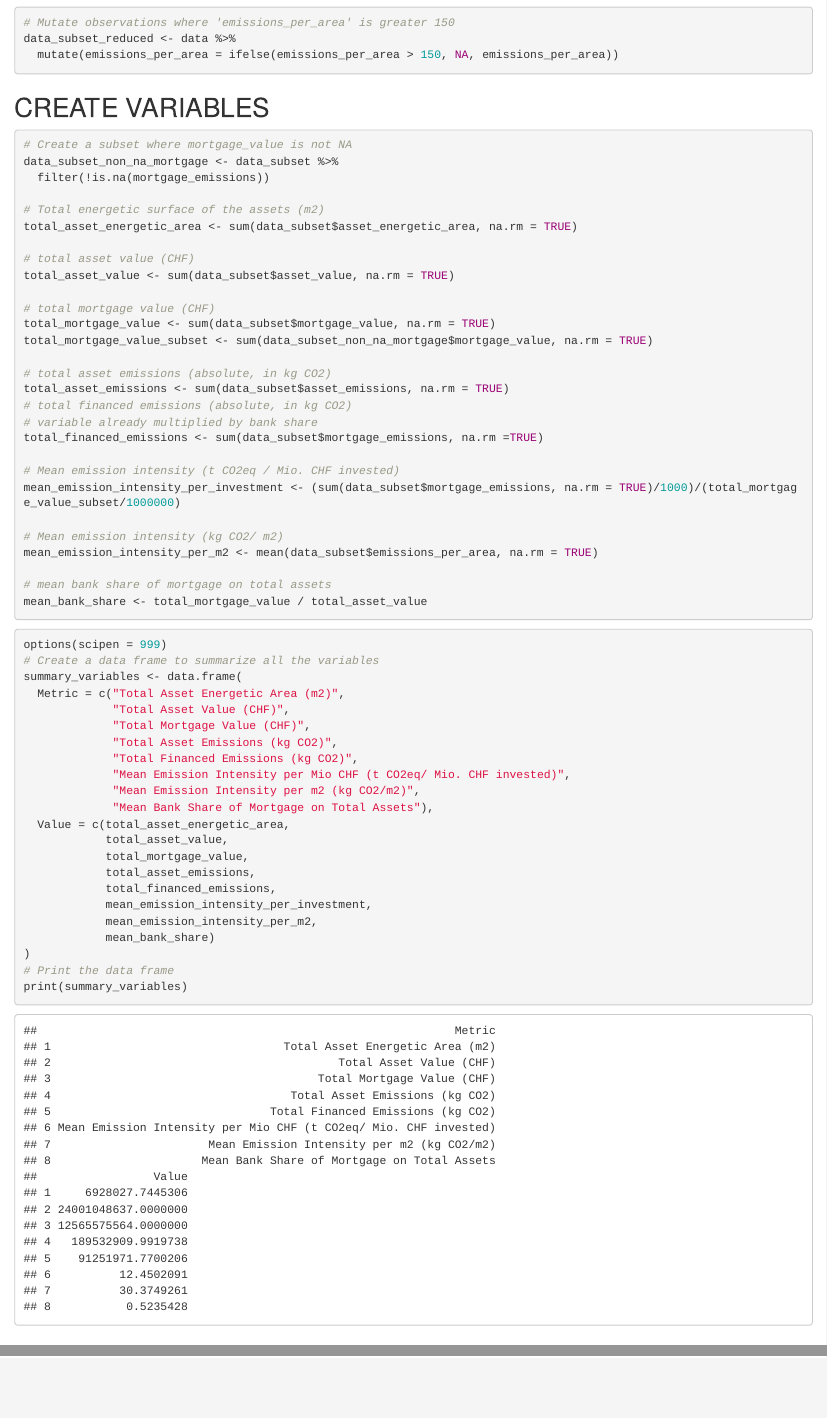
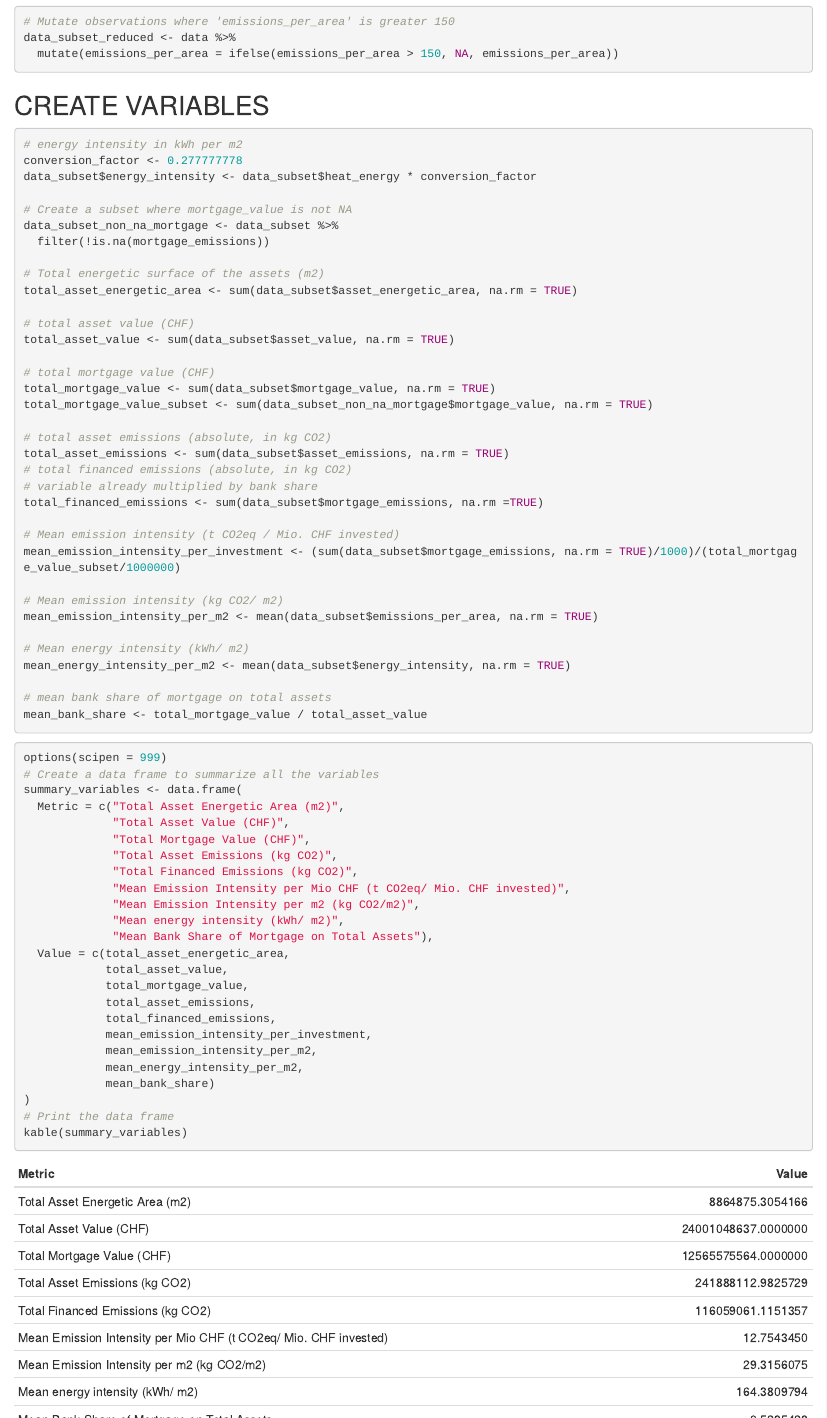
Before and after one commit to maximecharriere/BuildingsEmissionsCalculator, an R Markdown document (scripts/BCVs/BCVs_Analysis.Rmd): the page in a window 1100 px wide, from 2980 px down before the commit and from 3080 px down after it, so that both start at the same text, and a second part further down, joined at a grey line. The pictures show the output file scripts/BCVs/BCVs_Analysis.html that the author committed with the source, opened offline.

Commit message:
Run 23.10 18:00

````diff
--- a/scripts/BCVs/BCVs_Analysis.Rmd
+++ b/scripts/BCVs/BCVs_Analysis.Rmd
@@ -87,6 +87,10 @@ data_subset_reduced <- data %>%
 
 ## CREATE VARIABLES
 ```{r}
+# energy intensity in kWh per m2
+conversion_factor <- 0.277777778
+data_subset$energy_intensity <- data_subset$heat_energy * conversion_factor
+
 # Create a subset where mortgage_value is not NA
 data_subset_non_na_mortgage <- data_subset %>%
   filter(!is.na(mortgage_emissions))
@@ -113,6 +117,9 @@ mean_emission_intensity_per_investment <- (sum(data_subset$mortgage_emissions, n
 # Mean emission intensity (kg CO2/ m2)
 mean_emission_intensity_per_m2 <- mean(data_subset$emissions_per_area, na.rm = TRUE)
 
+# Mean energy intensity (kWh/ m2)
+mean_energy_intensity_per_m2 <- mean(data_subset$energy_intensity, na.rm = TRUE)
+
 # mean bank share of mortgage on total assets
 mean_bank_share <- total_mortgage_value / total_asset_value
 ```
@@ -128,6 +135,7 @@ summary_variables <- data.frame(
              "Total Financed Emissions (kg CO2)",
              "Mean Emission Intensity per Mio CHF (t CO2eq/ Mio. CHF invested)",
              "Mean Emission Intensity per m2 (kg CO2/m2)",
+             "Mean energy intensity (kWh/ m2)",
              "Mean Bank Share of Mortgage on Total Assets"),
   Value = c(total_asset_energetic_area,
             total_asset_value,
@@ -136,10 +144,11 @@ summary_variables <- data.frame(
             total_financed_emissions,
             mean_emission_intensity_per_investment,
             mean_emission_intensity_per_m2,
+            mean_energy_intensity_per_m2,
             mean_bank_share)
 )
 # Print the data frame
-print(summary_variables)
+kable(summary_variables)
 
 ```
 
````
Also changed, not shown: scripts/BCVs/BCVs_Analysis.html, scripts/BCVs/Emission_Summary_Tables_BCVs.xlsx, scripts/BCVs/BCVs_Analysis.Rmd (5 more changed lines).
